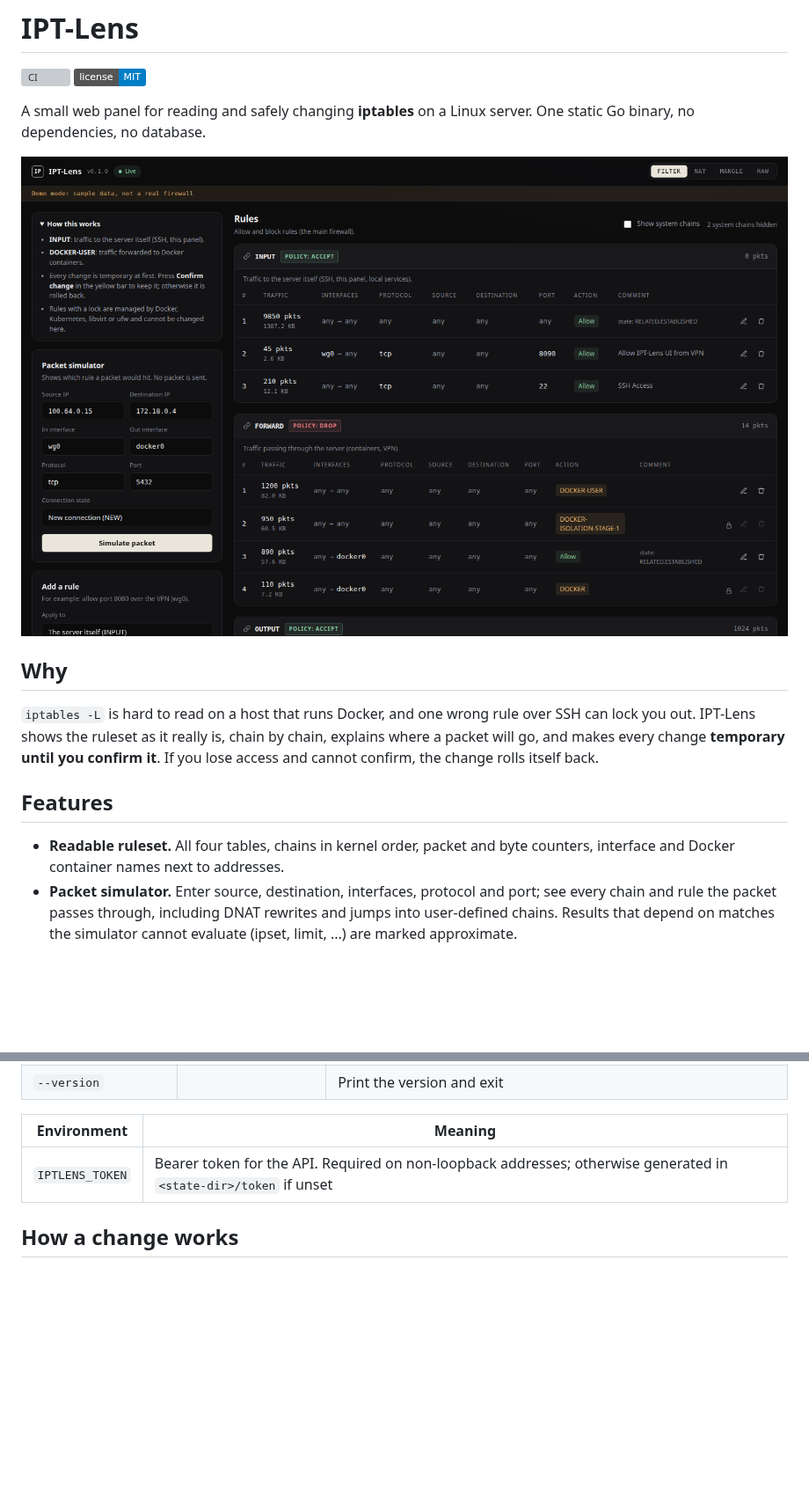
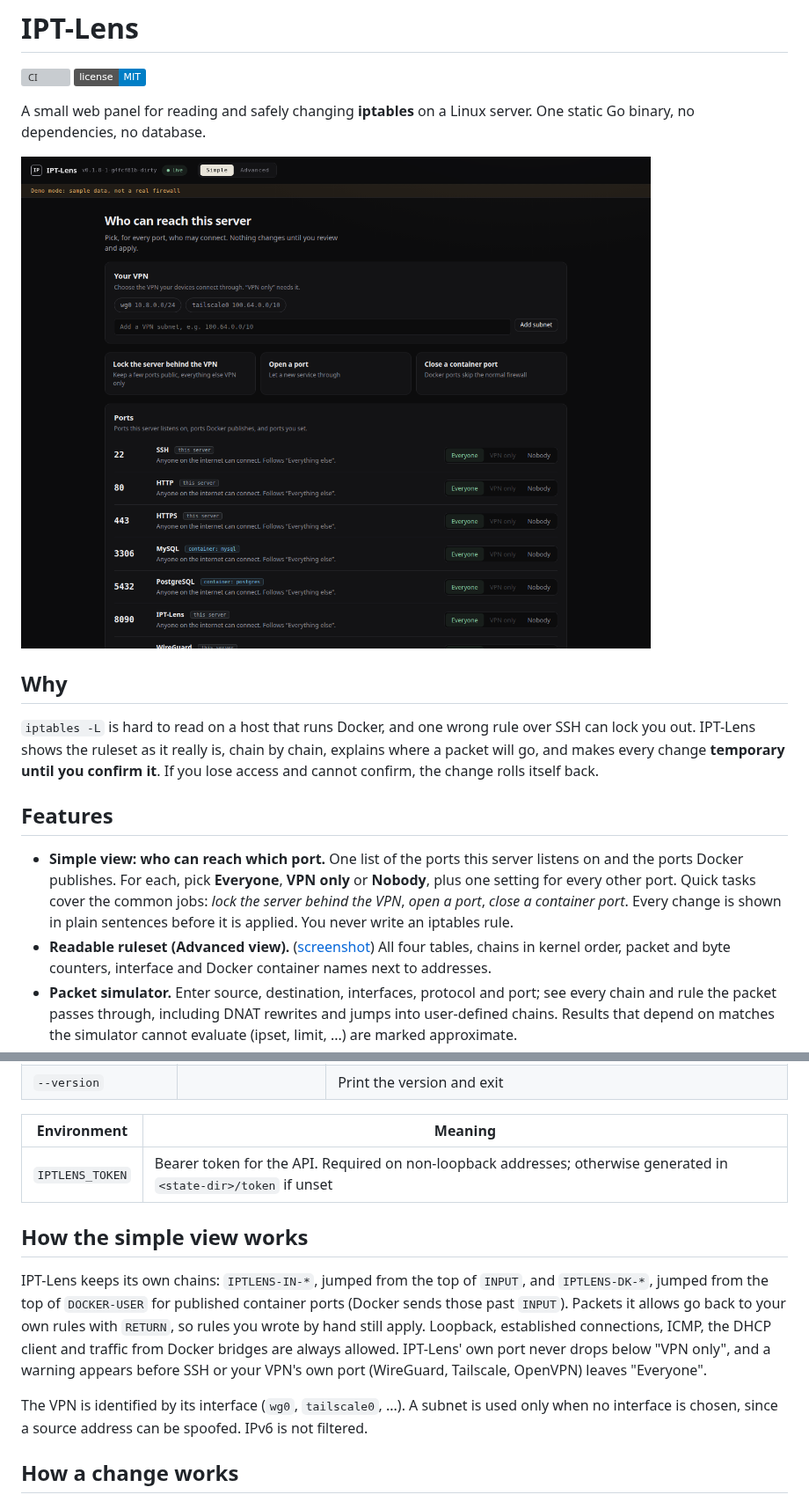
Before and after one commit to quvonchbek-devops/ipt-lens, a Markdown page: README.md, 2 parts joined by grey strips. Shown at 88% size. Drawn GitHub-style; pictures changed too: docs/images/simple.png (added); badges without logos; blank space fills up the shorter version; grey boxes are pictures that could not be loaded.

```diff
--- a/README.md
+++ b/README.md
@@ -6,7 +6,7 @@
 A small web panel for reading and safely changing **iptables** on a Linux server.
 One static Go binary, no dependencies, no database.
 
-![IPT-Lens showing the filter table in demo mode](docs/images/screenshot.png)
+![IPT-Lens simple view: each port with Everyone, VPN only or Nobody](docs/images/simple.png)
 
 ## Why
 
@@ -17,7 +17,13 @@ confirm it**. If you lose access and cannot confirm, the change rolls itself bac
 
 ## Features
 
-- **Readable ruleset.** All four tables, chains in kernel order, packet and byte
+- **Simple view: who can reach which port.** One list of the ports this server
+  listens on and the ports Docker publishes. For each, pick **Everyone**,
+  **VPN only** or **Nobody**, plus one setting for every other port. Quick tasks
+  cover the common jobs: *lock the server behind the VPN*, *open a port*,
+  *close a container port*. Every change is shown in plain sentences before it
+  is applied. You never write an iptables rule.
+- **Readable ruleset (Advanced view).** ([screenshot](docs/images/advanced.png)) All four tables, chains in kernel order, packet and byte
   counters, interface and Docker container names next to addresses.
 - **Packet simulator.** Enter source, destination, interfaces, protocol and port;
   see every chain and rule the packet passes through, including DNAT rewrites and
@@ -113,6 +119,21 @@ the flag, the UI tells you that a confirmed change lasts only until reboot.
 |---|---|
 | `IPTLENS_TOKEN` | Bearer token for the API. Required on non-loopback addresses; otherwise generated in `<state-dir>/token` if unset |
 
+## How the simple view works
+
+IPT-Lens keeps its own chains: `IPTLENS-IN-*`, jumped from the top of `INPUT`,
+and `IPTLENS-DK-*`, jumped from the top of `DOCKER-USER` for published container
+ports (Docker sends those past `INPUT`). Packets it allows go back to your own
+rules with `RETURN`, so rules you wrote by hand still apply. Loopback,
+established connections, ICMP, the DHCP client and traffic from Docker bridges
+are always allowed. IPT-Lens' own port never drops below "VPN only", and a
+warning appears before SSH or your VPN's own port (WireGuard, Tailscale,
+OpenVPN) leaves "Everyone".
+
+The VPN is identified by its interface (`wg0`, `tailscale0`, ...). A subnet is
+used only when no interface is chosen, since a source address can be spoofed.
+IPv6 is not filtered.
+
 ## How a change works
 
 1. Your request is validated and the target rule is checked against what you saw.
```
Also changed, not shown: CHANGELOG.md (+10 -0 lines), docs/images/advanced.png (renamed from docs/images/screenshot.png), 8 other files.
